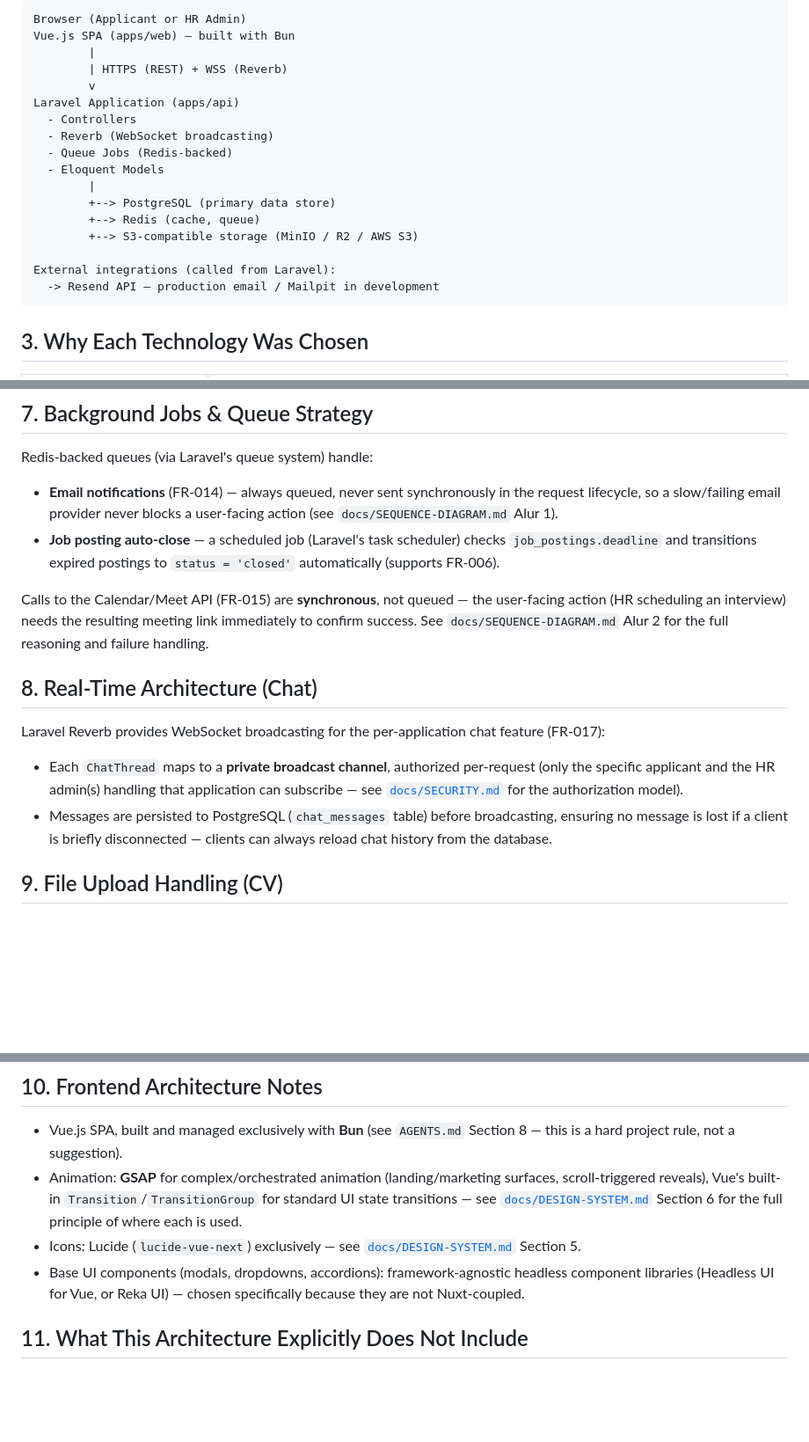
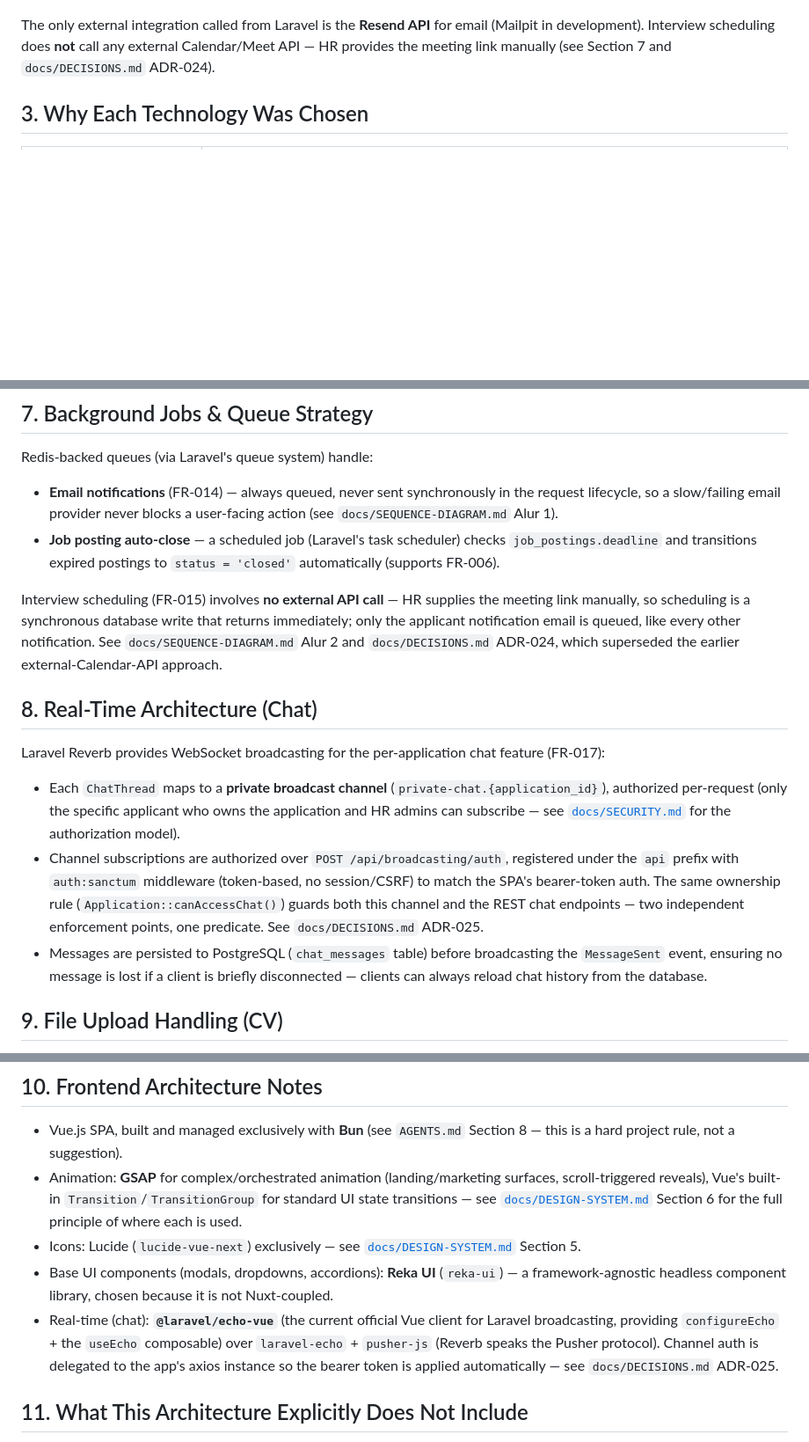
Before and after one commit to zhafrandzaky/e-recruitment, a Markdown page: docs/ARCHITECTURE.md, 3 parts joined by grey strips. Shown at 88% size. Drawn GitHub-style; blank space fills up the shorter version.

````diff
--- a/docs/ARCHITECTURE.md
+++ b/docs/ARCHITECTURE.md
@@ -12,22 +43,6 @@ This system follows a **monolithic MVC architecture** (Laravel backend + Vue.js
 ```
-Browser (Applicant or HR Admin)
-Vue.js SPA (apps/web) — built with Bun
-        |
-        | HTTPS (REST) + WSS (Reverb)
-        v
-Laravel Application (apps/api)
-  - Controllers
-  - Reverb (WebSocket broadcasting)
-  - Queue Jobs (Redis-backed)
-  - Eloquent Models
-        |
-        +--> PostgreSQL (primary data store)
-        +--> Redis (cache, queue)
-        +--> S3-compatible storage (MinIO / R2 / AWS S3)
 
-External integrations (called from Laravel):
-  -> Resend API — production email / Mailpit in development
-```
+The only external integration called from Laravel is the **Resend API** for email (Mailpit in development). Interview scheduling does **not** call any external Calendar/Meet API — HR provides the meeting link manually (see Section 7 and `docs/DECISIONS.md` ADR-024).
 
 ## 3. Why Each Technology Was Chosen
 
@@ -90,13 +105,14 @@ Redis-backed queues (via Laravel's queue system) handle:
 - **Email notifications** (FR-014) — always queued, never sent synchronously in the request lifecycle, so a slow/failing email provider never blocks a user-facing action (see `docs/SEQUENCE-DIAGRAM.md` Alur 1).
 - **Job posting auto-close** — a scheduled job (Laravel's task scheduler) checks `job_postings.deadline` and transitions expired postings to `status = 'closed'` automatically (supports FR-006).
 
-Calls to the Calendar/Meet API (FR-015) are **synchronous**, not queued — the user-facing action (HR scheduling an interview) needs the resulting meeting link immediately to confirm success. See `docs/SEQUENCE-DIAGRAM.md` Alur 2 for the full reasoning and failure handling.
+Interview scheduling (FR-015) involves **no external API call** — HR supplies the meeting link manually, so scheduling is a synchronous database write that returns immediately; only the applicant notification email is queued, like every other notification. See `docs/SEQUENCE-DIAGRAM.md` Alur 2 and `docs/DECISIONS.md` ADR-024, which superseded the earlier external-Calendar-API approach.
 
 ## 8. Real-Time Architecture (Chat)
 
 Laravel Reverb provides WebSocket broadcasting for the per-application chat feature (FR-017):
-- Each `ChatThread` maps to a **private broadcast channel**, authorized per-request (only the specific applicant and the HR admin(s) handling that application can subscribe — see [`docs/SECURITY.md`](SECURITY.md) for the authorization model).
-- Messages are persisted to PostgreSQL (`chat_messages` table) before broadcasting, ensuring no message is lost if a client is briefly disconnected — clients can always reload chat history from the database.
+- Each `ChatThread` maps to a **private broadcast channel** (`private-chat.{application_id}`), authorized per-request (only the specific applicant who owns the application and HR admins can subscribe — see [`docs/SECURITY.md`](SECURITY.md) for the authorization model).
+- Channel subscriptions are authorized over `POST /api/broadcasting/auth`, registered under the `api` prefix with `auth:sanctum` middleware (token-based, no session/CSRF) to match the SPA's bearer-token auth. The same ownership rule (`Application::canAccessChat()`) guards both this channel and the REST chat endpoints — two independent enforcement points, one predicate. See `docs/DECISIONS.md` ADR-025.
+- Messages are persisted to PostgreSQL (`chat_messages` table) before broadcasting the `MessageSent` event, ensuring no message is lost if a client is briefly disconnected — clients can always reload chat history from the database.
 
 ## 9. File Upload Handling (CV)
 
@@ -109,7 +125,8 @@ Laravel Reverb provides WebSocket broadcasting for the per-application chat feat
 - Vue.js SPA, built and managed exclusively with **Bun** (see `AGENTS.md` Section 8 — this is a hard project rule, not a suggestion).
 - Animation: **GSAP** for complex/orchestrated animation (landing/marketing surfaces, scroll-triggered reveals), Vue's built-in `Transition`/`TransitionGroup` for standard UI state transitions — see [`docs/DESIGN-SYSTEM.md`](DESIGN-SYSTEM.md) Section 6 for the full principle of where each is used.
 - Icons: Lucide (`lucide-vue-next`) exclusively — see [`docs/DESIGN-SYSTEM.md`](DESIGN-SYSTEM.md) Section 5.
-- Base UI components (modals, dropdowns, accordions): framework-agnostic headless component libraries (Headless UI for Vue, or Reka UI) — chosen specifically because they are not Nuxt-coupled.
+- Base UI components (modals, dropdowns, accordions): **Reka UI** (`reka-ui`) — a framework-agnostic headless component library, chosen because it is not Nuxt-coupled.
+- Real-time (chat): **`@laravel/echo-vue`** (the current official Vue client for Laravel broadcasting, providing `configureEcho` + the `useEcho` composable) over `laravel-echo` + `pusher-js` (Reverb speaks the Pusher protocol). Channel auth is delegated to the app's axios instance so the bearer token is applied automatically — see `docs/DECISIONS.md` ADR-025.
 
 ## 11. What This Architecture Explicitly Does Not Include
 
````
Also changed, not shown: other parts of docs/ARCHITECTURE.md (+32 -1 lines).
